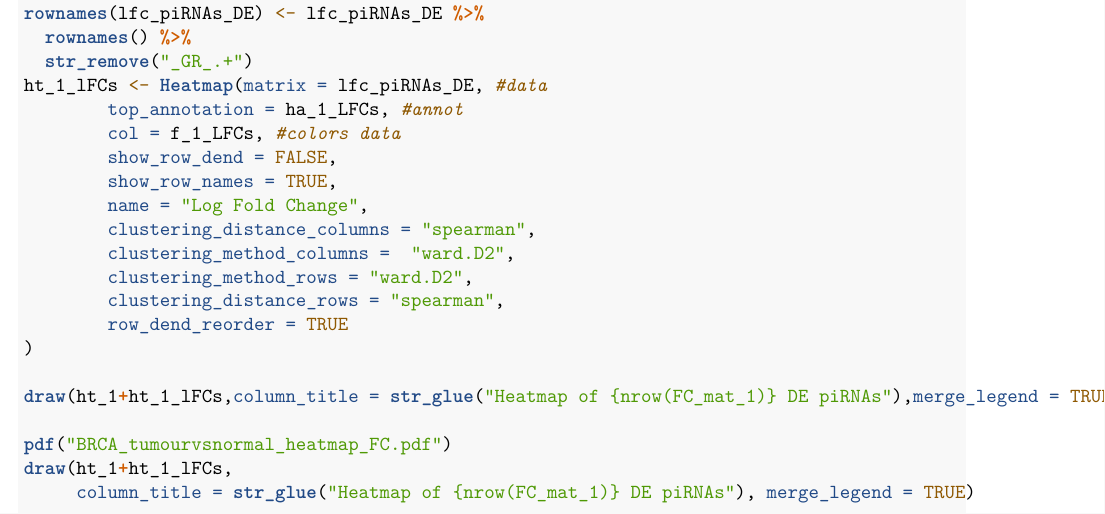
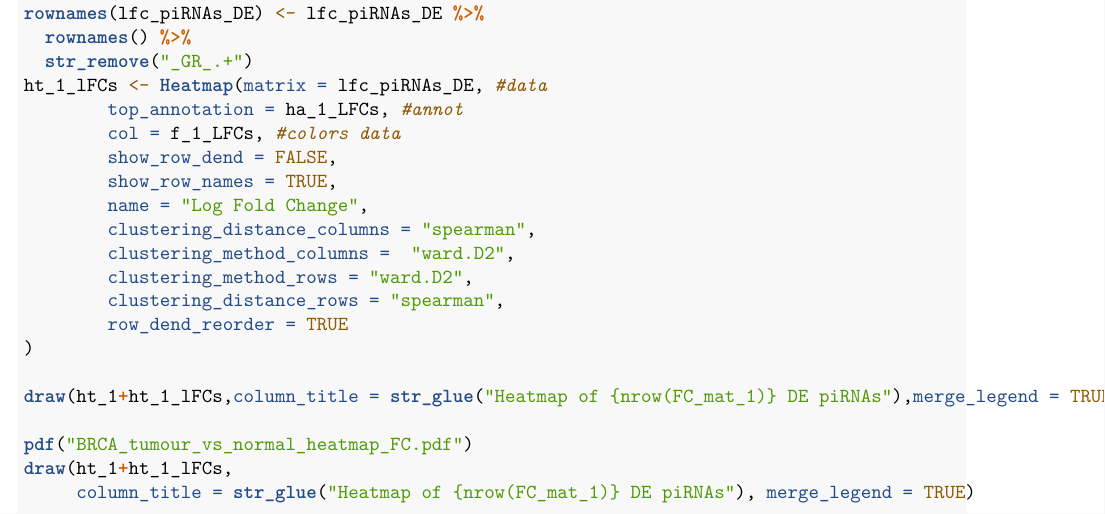
Before and after one commit to ConYel/wind, an R Markdown document (TCGA_BRCA_DEA.Rmd): part of page 9 of 10, cut so that both start at the same text. Rendered offline with R 4.5, knitr and Pandoc, then LaTeX, with nearby package versions.

Commit message:
fix the name of heatmap file

```diff
--- a/TCGA_BRCA_DEA.Rmd
+++ b/TCGA_BRCA_DEA.Rmd
@@ -470,7 +470,7 @@ ht_1_lFCs <- Heatmap(matrix = lfc_piRNAs_DE, #data
 
 draw(ht_1+ht_1_lFCs,column_title = str_glue("Heatmap of {nrow(FC_mat_1)} DE piRNAs"),merge_legend = TRUE)
 
-pdf("BRCA_tumourvsnormal_heatmap_FC.pdf")
+pdf("BRCA_tumour_vs_normal_heatmap_FC.pdf")
 draw(ht_1+ht_1_lFCs,
      column_title = str_glue("Heatmap of {nrow(FC_mat_1)} DE piRNAs"), merge_legend = TRUE)
 dev.off()
```
